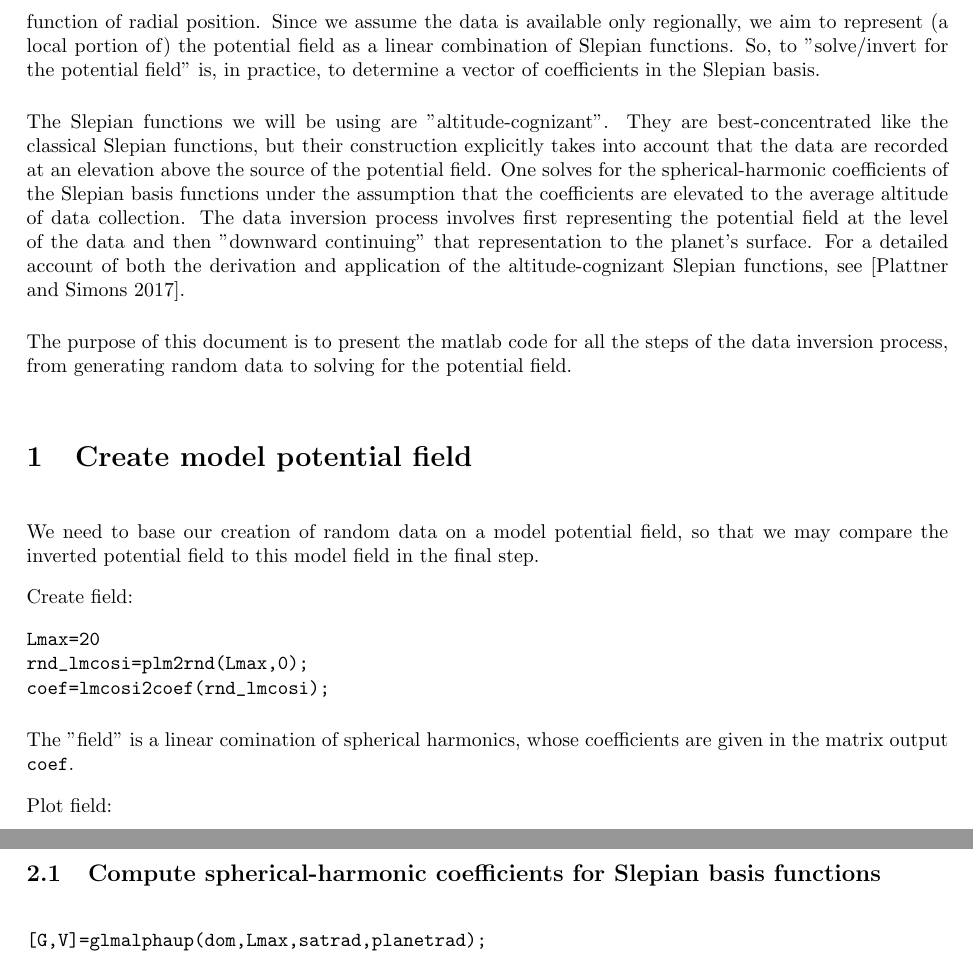
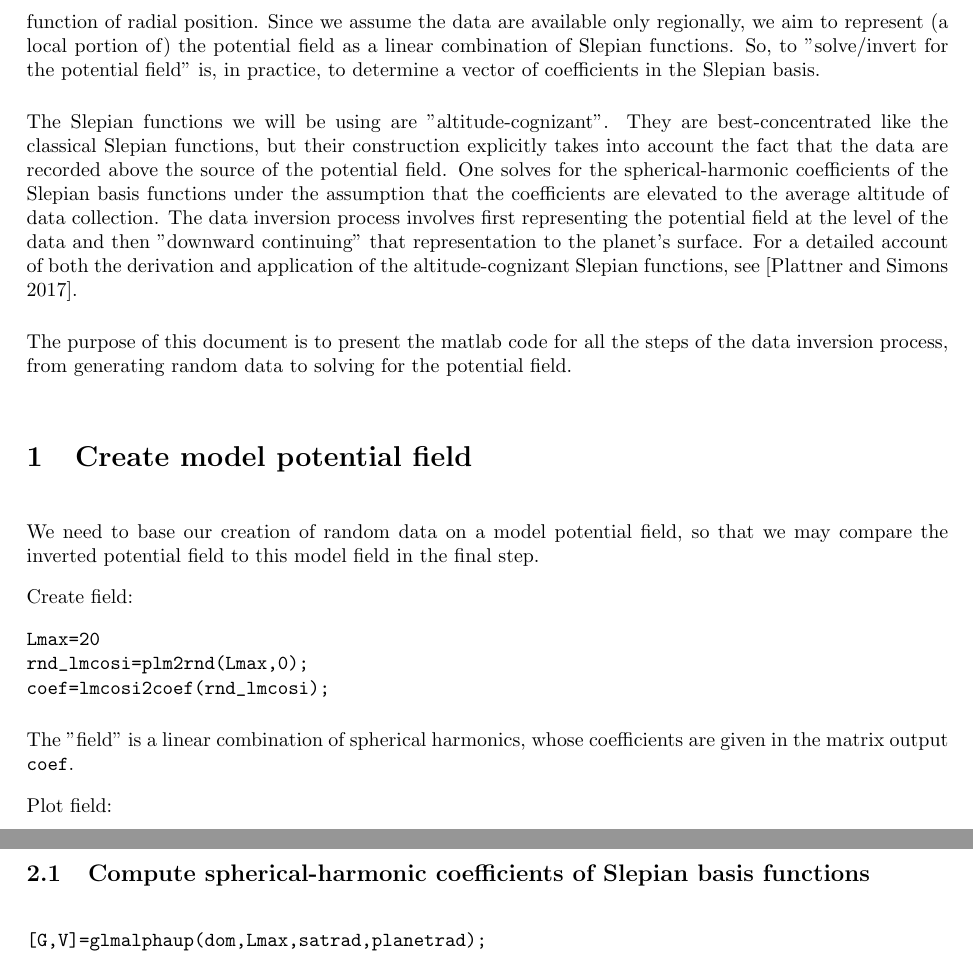
Before and after one commit to Slepian/Slepian, a LaTeX document (Cookbook/Altitude-Cognizant Scalar Slepian Functions/instructions.tex): two parts of pages 2 and 4 of 5, joined at a grey line, cut so that both start at the same text. Compiled offline with pdfLaTeX.

Commit message:
fixed typos

```diff
--- a/Cookbook/Altitude-Cognizant Scalar Slepian Functions/instructions.tex
+++ b/Cookbook/Altitude-Cognizant Scalar Slepian Functions/instructions.tex
@@ -32,9 +32,9 @@ The scalar spherical harmonics are a family of real-valued functions which provi
 
 While the spherical harmonics are a global basis, in the sense that they may be used to express functions on their whole domain, the Slepian functions are computed locally in order to represent functions on a region $R$ of the sphere. The utility of the Slepian basis is in that, for a chosen region and a chosen bandwidth, they are the most concentrated within each. (For a proof (?) of this, see [Simons 2006].) The limitation of the bandwidth is a condition on the number of spherical harmonics used in each function, an important consideration in computation. Since a Slepian function is a linear combination of spherical harmonics, to "compute/construct a Slepian function" is to solve for a vector of spherical-harmonic coefficients.
 
-The Slepian functions are designed to represent and analyse experimental data. In this document we will be concerned with locally-collected satellite data which are values of the negative first derivative of some potential field on a planet's surface. The task of interest is data inversion -- we want to use the radial derivative data to solve for the potential field, which is mathematically approximated by a real-valued function of radial position. Since we assume the data is available only regionally, we aim to represent (a local portion of) the potential field as a linear combination of Slepian functions. So, to "solve/invert for the potential field" is, in practice, to determine a vector of coefficients in the Slepian basis.
+The Slepian functions are designed to represent and analyse experimental data. In this document we will be concerned with locally-collected satellite data which are values of the negative first derivative of some potential field on a planet's surface. The task of interest is data inversion -- we want to use the radial derivative data to solve for the potential field, which is mathematically approximated by a real-valued function of radial position. Since we assume the data are available only regionally, we aim to represent (a local portion of) the potential field as a linear combination of Slepian functions. So, to "solve/invert for the potential field" is, in practice, to determine a vector of coefficients in the Slepian basis.
 
-The Slepian functions we will be using are "altitude-cognizant". They are best-concentrated like the classical Slepian functions, but their construction explicitly takes into account that the data are recorded at an elevation above the source of the potential field. One solves for the spherical-harmonic coefficients of the Slepian basis functions under the assumption that the coefficients are elevated to the average altitude of data collection. The data inversion process involves first representing the potential field at the level of the data and then "downward continuing" that representation to the planet's surface. For a detailed account of both the derivation and application of the altitude-cognizant Slepian functions, see [Plattner and Simons 2017].
+The Slepian functions we will be using are "altitude-cognizant". They are best-concentrated like the classical Slepian functions, but their construction explicitly takes into account the fact that the data are recorded above the source of the potential field. One solves for the spherical-harmonic coefficients of the Slepian basis functions under the assumption that the coefficients are elevated to the average altitude of data collection. The data inversion process involves first representing the potential field at the level of the data and then "downward continuing" that representation to the planet's surface. For a detailed account of both the derivation and application of the altitude-cognizant Slepian functions, see [Plattner and Simons 2017].
 
 The purpose of this document is to present the matlab code for all the steps of the data inversion process, from generating random data to solving for the potential field.
 
@@ -58,7 +58,7 @@ Create field:
 
 \setlength{\parskip}{0.5cm plus4mm minus3mm}
 
-The "field" is a linear comination of spherical harmonics, whose coefficients are given in the matrix output \verb!coef!.
+The "field" is a linear combination of spherical harmonics, whose coefficients are given in the matrix output \verb!coef!.
 
 \vspace{3mm}
 
@@ -149,7 +149,7 @@ Evaluate the derivative at random points:
 The function \verb!rGscal! computes and evaluates the field's negative radial derivative point-wise, taking into account the altitude of the points. The values contained in the output matrix \verb!data! form our "collected data".
 
 
-\subsection{Compute spherical-harmonic coefficients for Slepian basis functions}
+\subsection{Compute spherical-harmonic coefficients of Slepian basis functions}
 
 
 \verb![G,V]=glmalphaup(dom,Lmax,satrad,planetrad);!
```
Also changed, not shown: Cookbook/Altitude-Cognizant Scalar Slepian Functions/instructions.pdf.
